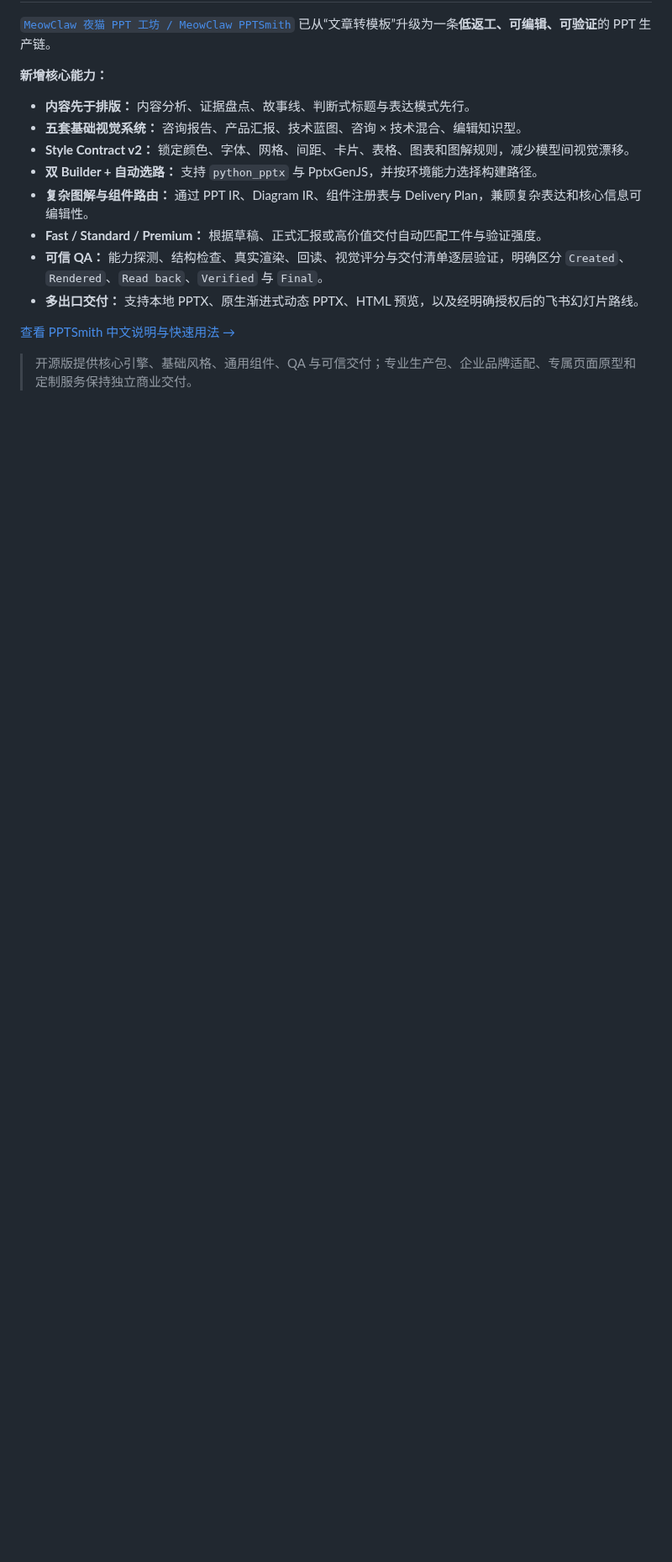
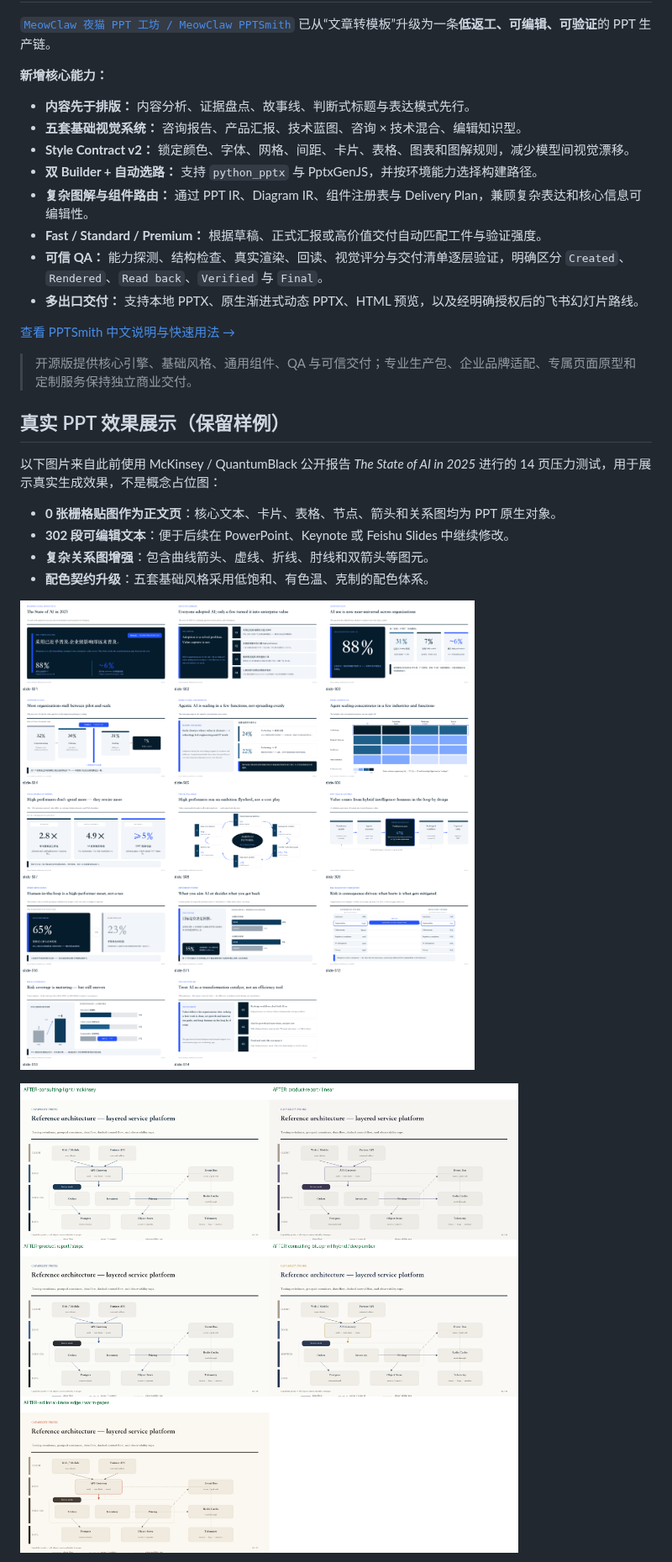
Before and after one commit to SkillMelody/MeowClawLab, a Markdown page: README.md, the part around one of its changes. Shown at 84% size. GitHub-like rendering; pictures changed too: Assets/article-html-to-ppt/palette-upgrade-overview.png (added), Assets/article-html-to-ppt/stateofai-2025-final-contact-sheet.png (added); blank space fills up the shorter version.

```diff
--- a/README.md
+++ b/README.md
@@ -25,3 +25,17 @@ MeowClawLab 是一个面向 OpenClaw 的实验仓库，用来沉淀实用技能
 
 > 开源版提供核心引擎、基础风格、通用组件、QA 与可信交付；专业生产包、企业品牌适配、专属页面原型和定制服务保持独立商业交付。
 
+
+## 真实 PPT 效果展示（保留样例）
+
+以下图片来自此前使用 McKinsey / QuantumBlack 公开报告 *The State of AI in 2025* 进行的 14 页压力测试，用于展示真实生成效果，不是概念占位图：
+
+- **0 张栅格贴图作为正文页**：核心文本、卡片、表格、节点、箭头和关系图均为 PPT 原生对象。
+- **302 段可编辑文本**：便于后续在 PowerPoint、Keynote 或 Feishu Slides 中继续修改。
+- **复杂关系图增强**：包含曲线箭头、虚线、折线、肘线和双箭头等图元。
+- **配色契约升级**：五套基础风格采用低饱和、有色温、克制的配色体系。
+
+![State of AI 2025 14-page PPT sample](./Assets/article-html-to-ppt/stateofai-2025-final-contact-sheet.png)
+
+![Palette upgrade overview](./Assets/article-html-to-ppt/palette-upgrade-overview.png)
+
```
Also changed, not shown: other parts of README.md (+4 -2 lines), README.en.md (+18 -2 lines), README.zh-CN.md (+18 -2 lines), Assets/article-html-to-ppt/native-architecture-diagram.png (added).
